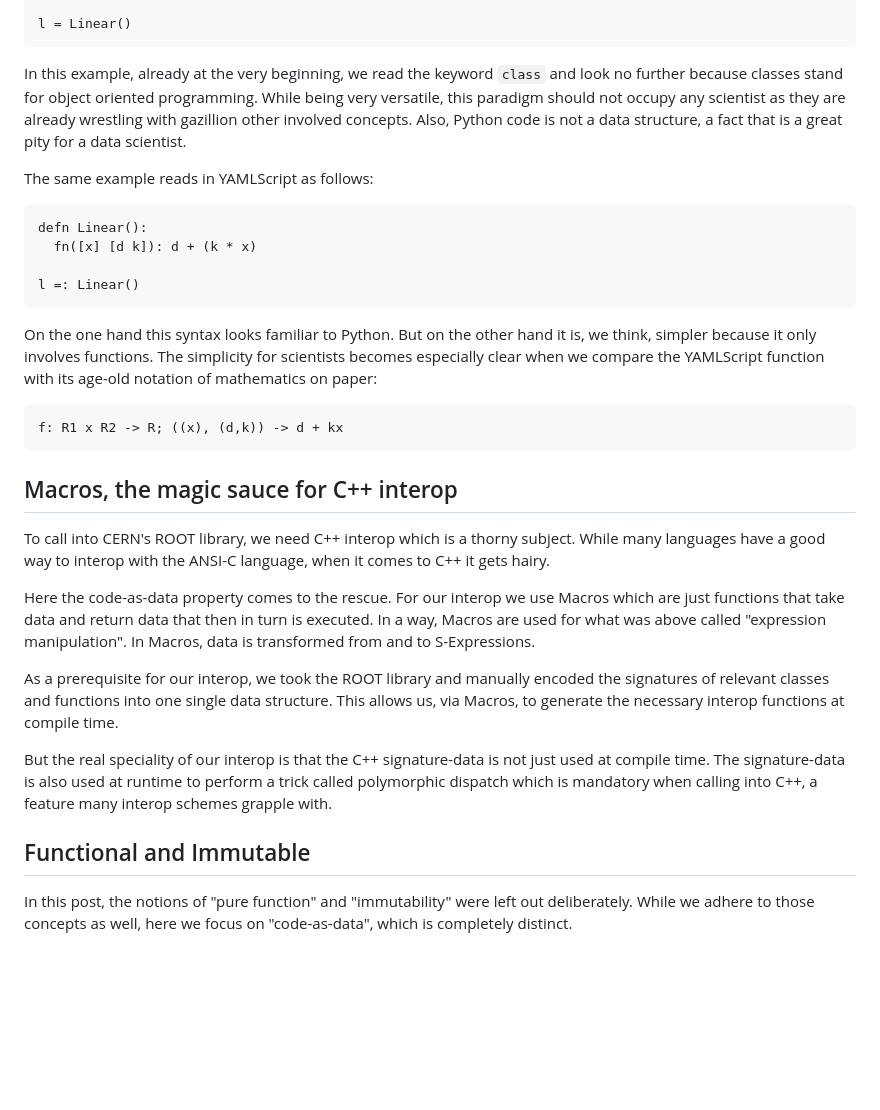
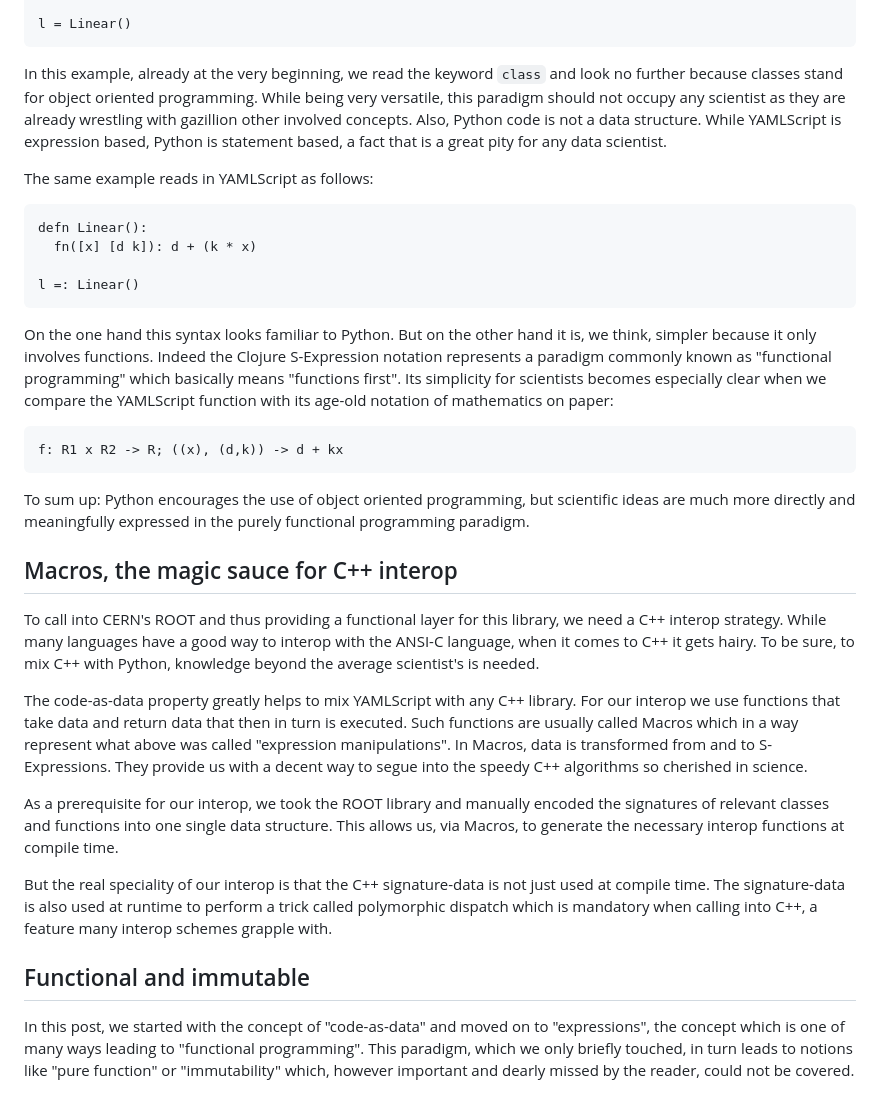
Before and after one commit to kloimhardt/LisRoot, a Markdown page: paper/why_ys.md, the part around the change. GitHub-like rendering; blank space fills up the shorter version.

````diff
--- a/paper/why_ys.md
+++ b/paper/why_ys.md
@@ -32,7 +32,7 @@ class Linear:
 l = Linear()
 ```
 
-In this example, already at the very beginning, we read the keyword `class` and look no further because classes stand for object oriented programming. While being very versatile, this paradigm should not occupy any scientist as they are already wrestling with gazillion other involved concepts. Also, Python code is not a data structure, a fact that is a great pity for a data scientist.
+In this example, already at the very beginning, we read the keyword `class` and look no further because classes stand for object oriented programming. While being very versatile, this paradigm should not occupy any scientist as they are already wrestling with gazillion other involved concepts. Also, Python code is not a data structure. While YAMLScript is expression based, Python is statement based, a fact that is a great pity for any data scientist.
 
 The same example reads in YAMLScript as follows:
 
@@ -43,21 +43,23 @@ defn Linear():
 l =: Linear()
 ```
 
-On the one hand this syntax looks familiar to Python. But on the other hand it is, we think, simpler because it only involves functions. The simplicity for scientists becomes especially clear when we compare the YAMLScript function with its age-old notation of mathematics on paper:
+On the one hand this syntax looks familiar to Python. But on the other hand it is, we think, simpler because it only involves functions. Indeed the Clojure S-Expression notation represents a paradigm commonly known as "functional programming" which basically means "functions first". Its simplicity for scientists becomes especially clear when we compare the YAMLScript function with its age-old notation of mathematics on paper:
 
 ```
 f: R1 x R2 -> R; ((x), (d,k)) -> d + kx
 ```
 
+To sum up: Python encourages the use of object oriented programming, but scientific ideas are much more directly and meaningfully expressed in the purely functional programming paradigm.
+
 ## Macros, the magic sauce for C++ interop
 
-To call into CERN's ROOT library, we need C++ interop which is a thorny subject. While many languages have a good way to interop with the ANSI-C language, when it comes to C++ it gets hairy.
+To call into CERN's ROOT and thus providing a functional layer for this library, we need a C++ interop strategy. While many languages have a good way to interop with the ANSI-C language, when it comes to C++ it gets hairy. To be sure, to mix C++ with Python, knowledge beyond the average scientist's is needed.
 
-Here the code-as-data property comes to the rescue. For our interop we use Macros which are just functions that take data and return data that then in turn is executed. In a way, Macros are used for what was above called "expression manipulation". In Macros, data is transformed from and to S-Expressions.
+The code-as-data property greatly helps to mix YAMLScript with any C++ library. For our interop we use functions that take data and return data that then in turn is executed. Such functions are usually called Macros which in a way represent what above was called "expression manipulations". In Macros, data is transformed from and to S-Expressions. They provide us with a decent way to segue into the speedy C++ algorithms so cherished in science.
 
 As a prerequisite for our interop, we took the ROOT library and manually encoded the signatures of relevant classes and functions into one single data structure. This allows us, via Macros, to generate the necessary interop functions at compile time.
 
 But the real speciality of our interop is that the C++ signature-data is not just used at compile time. The signature-data is also used at runtime to perform a trick called polymorphic dispatch which is mandatory when calling into C++, a feature many interop schemes grapple with.
 
-## Functional and Immutable
-In this post, the notions of "pure function" and "immutability" were left out deliberately. While we adhere to those concepts as well, here we focus on "code-as-data", which is completely distinct.
+## Functional and immutable
+In this post, we started with the concept of "code-as-data" and moved on to "expressions", the concept which is one of many ways leading to "functional programming". This paradigm, which we only briefly touched, in turn leads to notions like "pure function" or "immutability" which, however important and dearly missed by the reader, could not be covered.
````
Also changed, not shown: README.md (+5 -5 lines).
